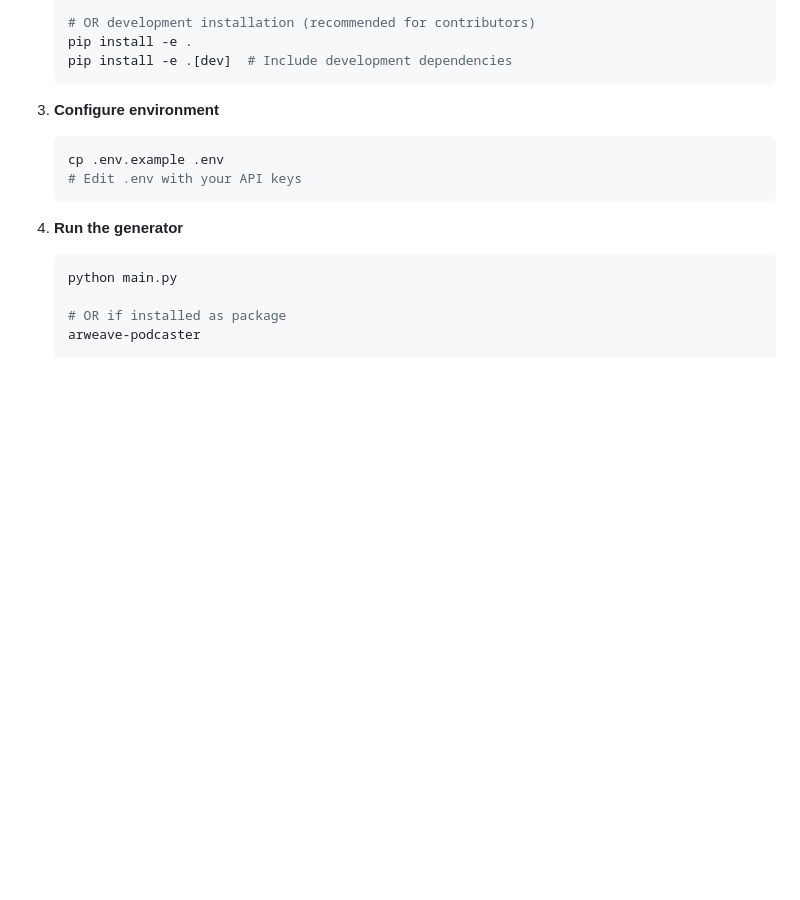
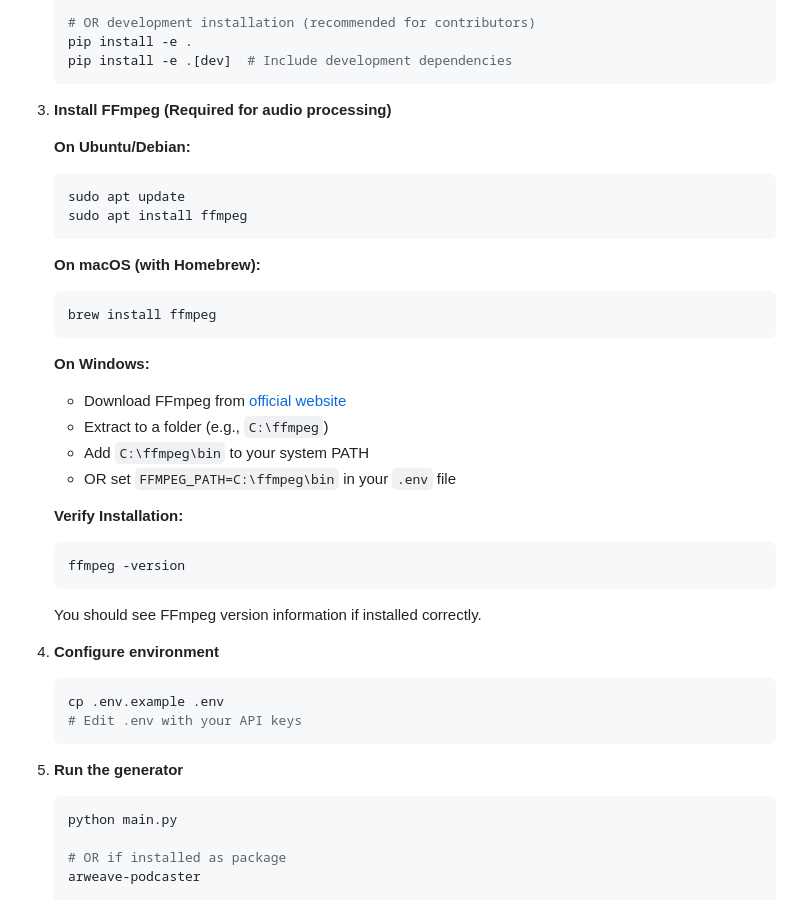
Before and after one commit to TejasMate/Arweave-Today-AI-Podcaster, a Markdown page: README.md, the part around the change. Rendered like a GitHub page; blank space fills up the shorter version.

Commit message:
Demo v0.3

````diff
--- a/README.md
+++ b/README.md
@@ -69,13 +69,38 @@ https://github.com/user-attachments/assets/1cabd7e0-a61d-401c-a698-4669f3916abc
    pip install -e .[dev]  # Include development dependencies
    ```
 
-3. **Configure environment**
+3. **Install FFmpeg (Required for audio processing)**
+
+   **On Ubuntu/Debian:**
+   ```bash
+   sudo apt update
+   sudo apt install ffmpeg
+   ```
+
+   **On macOS (with Homebrew):**
+   ```bash
+   brew install ffmpeg
+   ```
+
+   **On Windows:**
+   - Download FFmpeg from [official website](https://ffmpeg.org/download.html)
+   - Extract to a folder (e.g., `C:\ffmpeg`)
+   - Add `C:\ffmpeg\bin` to your system PATH
+   - OR set `FFMPEG_PATH=C:\ffmpeg\bin` in your `.env` file
+
+   **Verify Installation:**
+   ```bash
+   ffmpeg -version
+   ```
+   You should see FFmpeg version information if installed correctly.
+
+4. **Configure environment**
    ```bash
    cp .env.example .env
    # Edit .env with your API keys
    ```
 
-4. **Run the generator**
+5. **Run the generator**
    ```bash
    python main.py
 
````
